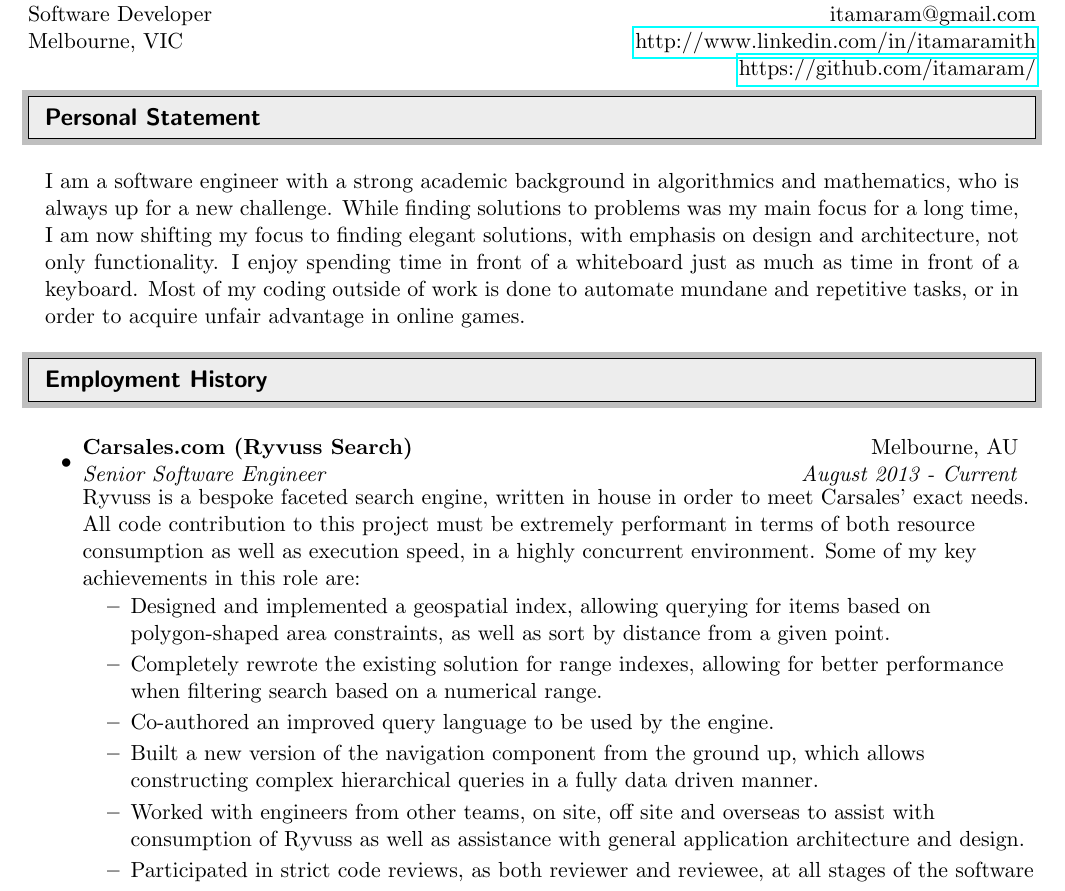
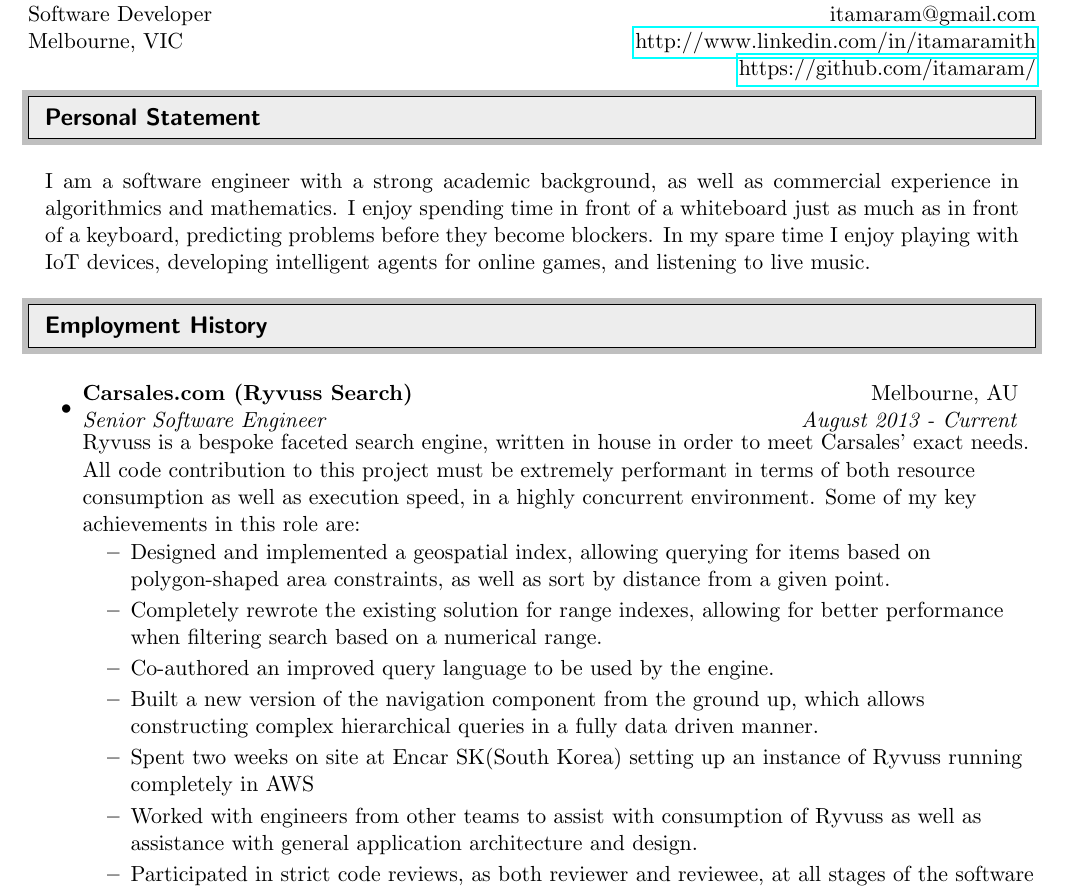
Before and after one commit to Itamaram/Misc, a LaTeX CV (CV/cv - itamar amith.tex): part of page 1 of 2, cut so that both start at the same text. Compiled offline with pdfLaTeX.

Commit message:
Less cringy blurb

```diff
--- a/CV/cv - itamar amith.tex
+++ b/CV/cv - itamar amith.tex
@@ -74,7 +74,7 @@
 \resheading{Personal Statement}
 %%%%%%%%%%%%%%%%%%%%%%%%%%%%%%
   \begin{center}
-  \parbox{6.762in}{I am a software engineer with a strong academic background in algorithmics and mathematics, who is always up for a new challenge. While finding solutions to problems was my main focus for a long time, I am now shifting my focus to finding elegant solutions, with emphasis on design and architecture, not only functionality. I enjoy spending time in front of a whiteboard just as much as time in front of a keyboard. Most of my coding outside of work is done to automate mundane and repetitive tasks, or in order to acquire unfair advantage in online games. }
+  \parbox{6.762in}{I am a software engineer with a strong academic background, as well as commercial experience in algorithmics and mathematics. I enjoy spending time in front of a whiteboard just as much as in front of a keyboard, predicting problems before they become blockers. In my spare time I enjoy playing with IoT devices, developing intelligent agents for online games, and listening to live music.}
   \end{center}
 
 
@@ -92,7 +92,8 @@
 		\resitem{Completely rewrote the existing solution for range indexes, allowing for better performance when filtering search based on a numerical range.}
 		\resitem{Co-authored an improved query language to be used by the engine.}
 		\resitem{Built a new version of the navigation component from the ground up, which allows constructing complex hierarchical queries in a fully data driven manner.}
-		\resitem{Worked with engineers from other teams, on site, off site and overseas to assist with consumption of Ryvuss as well as assistance with general application architecture and design.}
+		\resitem{Spent two weeks on site at Encar SK(South Korea) setting up an instance of Ryvuss running completely in AWS}
+		\resitem{Worked with engineers from other teams to assist with consumption of Ryvuss as well as assistance with general application architecture and design.}
 		\resitem{Participated in strict code reviews, as both reviewer and reviewee, at all stages of the software life cycle to ensure optimal outcome.}
 	\end{itemize}
 \item
```
